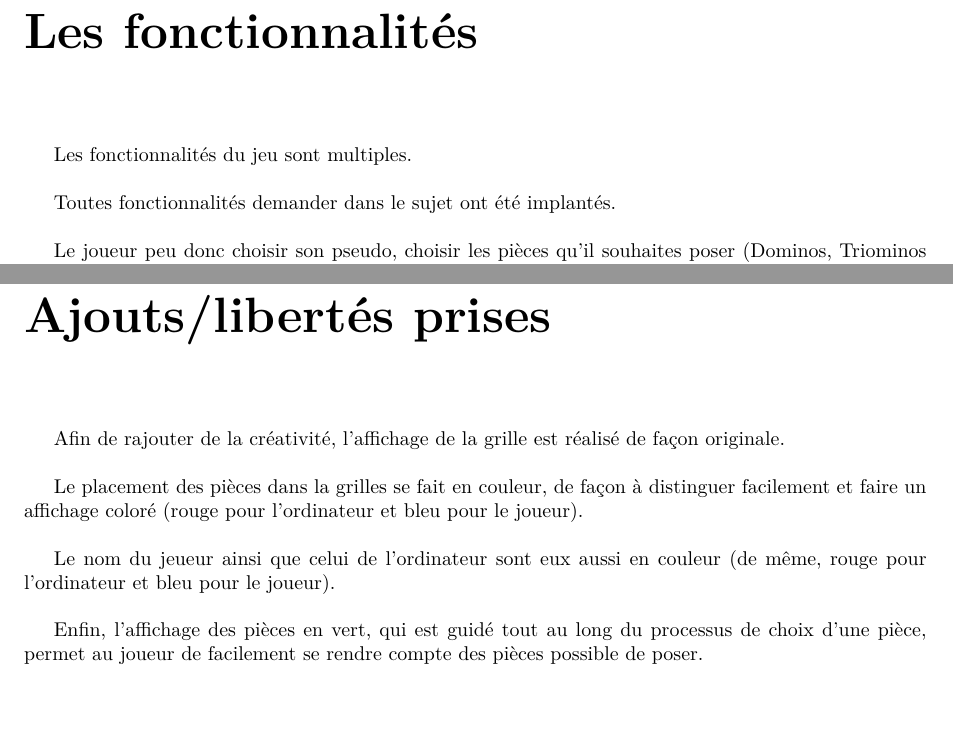
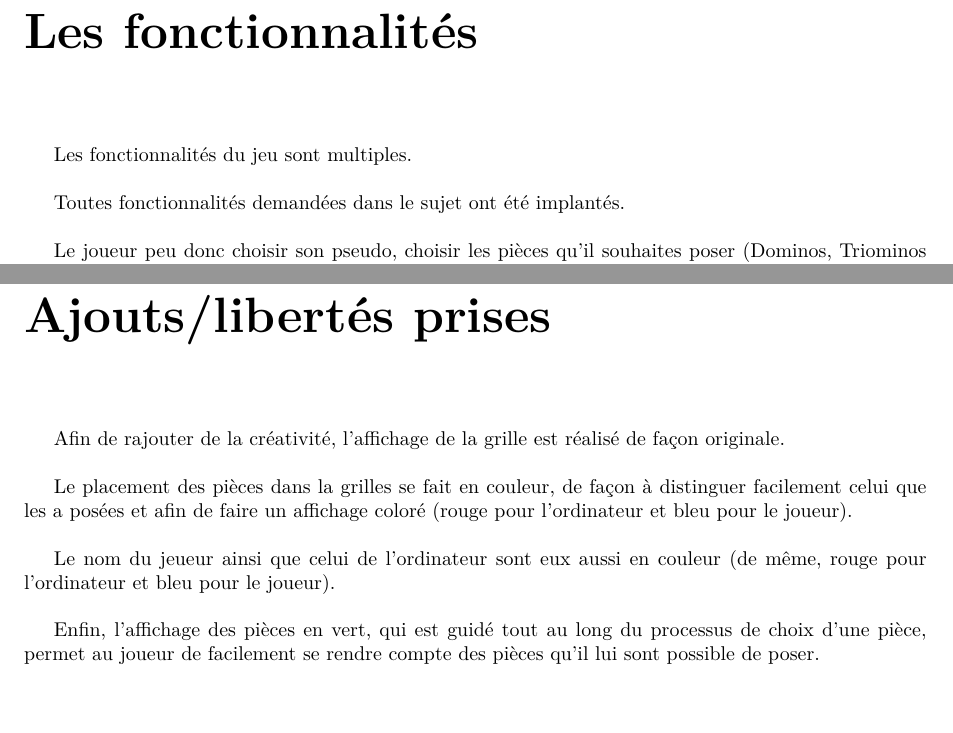
Before and after one commit to AntoineCuinet/Projet_APOO, a LaTeX document (Rapport/Rapport_CUINET_QUENTIN.tex): two parts of pages 4 and 10 of 11, joined at a grey line, cut so that both start at the same text. Compiled offline with pdfLaTeX.

```diff
--- a/Rapport/Rapport_CUINET_QUENTIN.tex
+++ b/Rapport/Rapport_CUINET_QUENTIN.tex
@@ -201,7 +201,7 @@
 \bigskip
 
 
-Toutes fonctionnalités demander dans le sujet ont été implantés.
+Toutes fonctionnalités demandées dans le sujet ont été implantés.
 \bigskip
 
 Le joueur peu donc choisir son pseudo, choisir les pièces qu'il souhaites poser (Dominos, Triominos ou Tetrominos, elles ont toutes étés implantés) s'il lui en reste (des vérifications ont étés mises en places sur le nombre de pièce possible de choisir ainsi que sur la saisie qui doit être correcte).
@@ -376,13 +376,13 @@
 Afin de rajouter de la créativité, l'affichage de la grille est réalisé de façon originale.
 \bigskip
 
-Le placement des pièces dans la grilles se fait en couleur, de façon à distinguer facilement et faire un affichage coloré (rouge pour l'ordinateur et bleu pour le joueur).
+Le placement des pièces dans la grilles se fait en couleur, de façon à distinguer facilement celui que les a posées et afin de faire un affichage coloré (rouge pour l'ordinateur et bleu pour le joueur).
 \bigskip
 
 Le nom du jeueur ainsi que celui de l'ordinateur sont eux aussi en couleur (de même, rouge pour l'ordinateur et bleu pour le joueur).
 \bigskip
 
-Enfin, l'affichage des pièces en vert, qui est guidé tout au long du processus de choix d'une pièce, permet au joueur de facilement se rendre compte des pièces possible de poser.
+Enfin, l'affichage des pièces en vert, qui est guidé tout au long du processus de choix d'une pièce, permet au joueur de facilement se rendre compte des pièces qu'il lui sont possible de poser.
 
 
 \chapter{Conclusion}
```
Also changed, not shown: Rapport/Rapport_CUINET_QUENTIN.pdf, Rapport/Rapport_CUINET_QUENTIN.tex (2 more changed lines), 3 other files.
